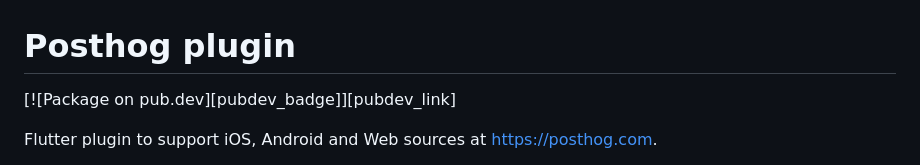
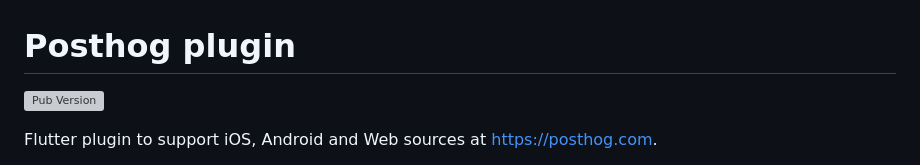
Before and after one commit to PostHog/posthog-flutter, a Markdown page: README.md, the part around the change. GitHub-like rendering; grey boxes are pictures that could not be loaded.

Commit message:
update version in readme

```diff
--- a/README.md
+++ b/README.md
@@ -1,6 +1,6 @@
 # Posthog plugin
 
-[![Package on pub.dev][pubdev_badge]][pubdev_link]
+![Pub Version](https://img.shields.io/pub/v/posthog_flutter)
 
 Flutter plugin to support iOS, Android and Web sources at https://posthog.com.
 - Using PostAndroid 3.0.0-beta.3
```
